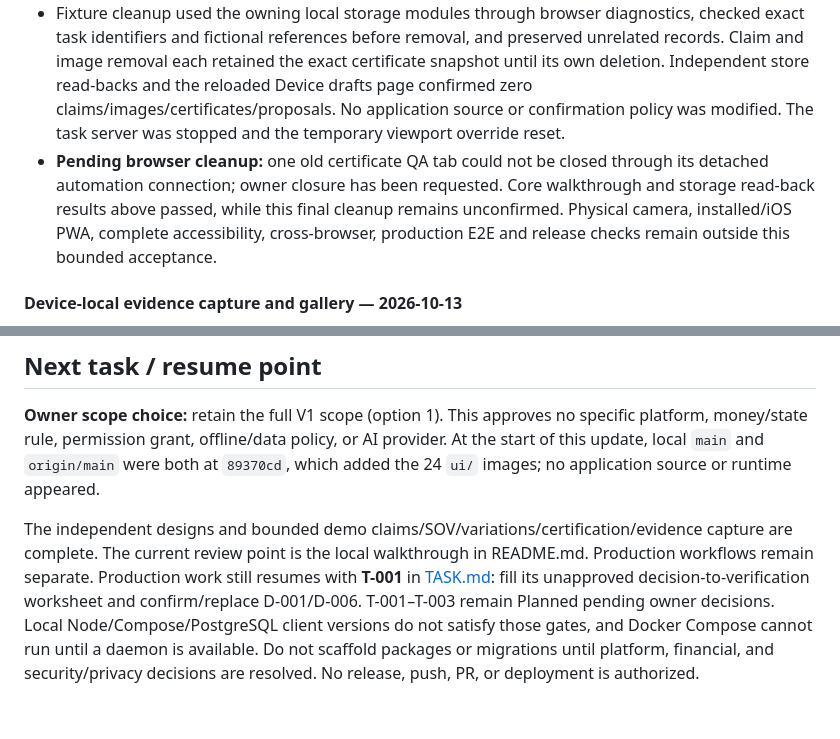
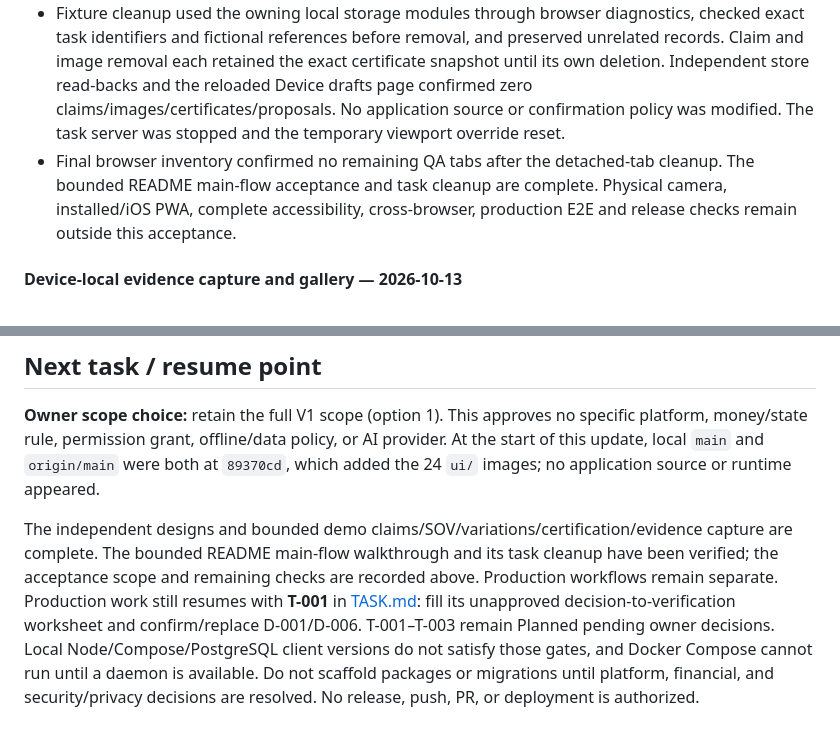
Before and after one commit to yapweijun1996/PWA-Enterprise-Project, a Markdown page: PROGRESS.md, 2 parts joined by grey strips. GitHub-like rendering.

Commit message:
docs: complete demo acceptance cleanup

```diff
--- a/PROGRESS.md
+++ b/PROGRESS.md
@@ -81,7 +81,7 @@ They distinguish user-approved product intent, proposed architecture, user-selec
 - Layout/cache: the sampled 320px certificate/capture and 390/768/1440px gallery views had no document overflow; 320px capture actions measured 44px and inputs 16px. Screenshots were inspected. Cache `constructclaim-demo-26` controlled the page with an activated worker and no waiting update. With the task-owned server stopped and no listener on port 8765, gallery reload decoded its image, a new tab restored the reviewed certificate/image, and the cached capture page saved another image locally. Completed online checks had no captured console errors/warnings. This does not prove OS offline state, physical camera, installation, browser-process cold launch or production acceptance.
 - Deletion/recovery: the Chrome automation connection stopped responding at the native image-delete confirmation and required owner intervention. After reconnection, the original image was absent and the app confirmed deletion; a fresh certificate tab still decoded the retained 640 × 480 image. The remaining claim, proposal, certificate and second image appeared independently in Device drafts. Native cancellation and Settings bulk-clear were not repeated in this session; the earlier checks below document that separate coverage.
 - Fixture cleanup used the owning local storage modules through browser diagnostics, checked exact task identifiers and fictional references before removal, and preserved unrelated records. Claim and image removal each retained the exact certificate snapshot until its own deletion. Independent store read-backs and the reloaded Device drafts page confirmed zero claims/images/certificates/proposals. No application source or confirmation policy was modified. The task server was stopped and the temporary viewport override reset.
-- **Pending browser cleanup:** one old certificate QA tab could not be closed through its detached automation connection; owner closure has been requested. Core walkthrough and storage read-back results above passed, while this final cleanup remains unconfirmed. Physical camera, installed/iOS PWA, complete accessibility, cross-browser, production E2E and release checks remain outside this bounded acceptance.
+- Final browser inventory confirmed no remaining QA tabs after the detached-tab cleanup. The bounded README main-flow acceptance and task cleanup are complete. Physical camera, installed/iOS PWA, complete accessibility, cross-browser, production E2E and release checks remain outside this acceptance.
 
 #### Device-local evidence capture and gallery — 2026-10-13
 
@@ -156,4 +156,4 @@ These are unavailable or failed checks, not passing checks. See [SPEC.md](SPEC.m
 
 **Owner scope choice:** retain the full V1 scope (option 1). This approves no specific platform, money/state rule, permission grant, offline/data policy, or AI provider. At the start of this update, local `main` and `origin/main` were both at `89370cd`, which added the 24 `ui/` images; no application source or runtime appeared.
 
-The independent designs and bounded demo claims/SOV/variations/certification/evidence capture are complete. The current review point is the local walkthrough in README.md. Production workflows remain separate. Production work still resumes with **T-001** in [TASK.md](TASK.md): fill its unapproved decision-to-verification worksheet and confirm/replace D-001/D-006. T-001–T-003 remain Planned pending owner decisions. Local Node/Compose/PostgreSQL client versions do not satisfy those gates, and Docker Compose cannot run until a daemon is available. Do not scaffold packages or migrations until platform, financial, and security/privacy decisions are resolved. No release, push, PR, or deployment is authorized.
+The independent designs and bounded demo claims/SOV/variations/certification/evidence capture are complete. The bounded README main-flow walkthrough and its task cleanup have been verified; the acceptance scope and remaining checks are recorded above. Production workflows remain separate. Production work still resumes with **T-001** in [TASK.md](TASK.md): fill its unapproved decision-to-verification worksheet and confirm/replace D-001/D-006. T-001–T-003 remain Planned pending owner decisions. Local Node/Compose/PostgreSQL client versions do not satisfy those gates, and Docker Compose cannot run until a daemon is available. Do not scaffold packages or migrations until platform, financial, and security/privacy decisions are resolved. No release, push, PR, or deployment is authorized.
```
